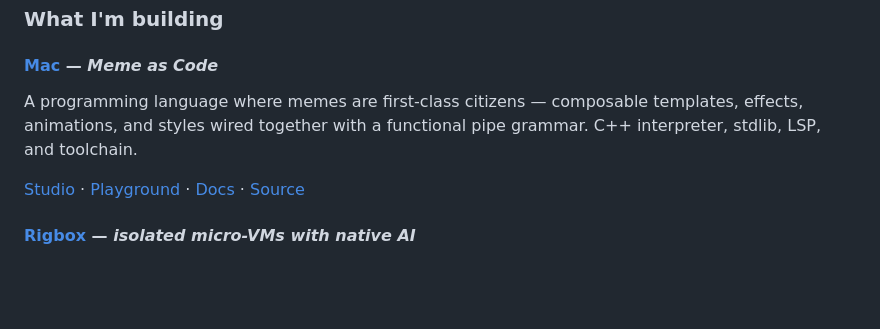
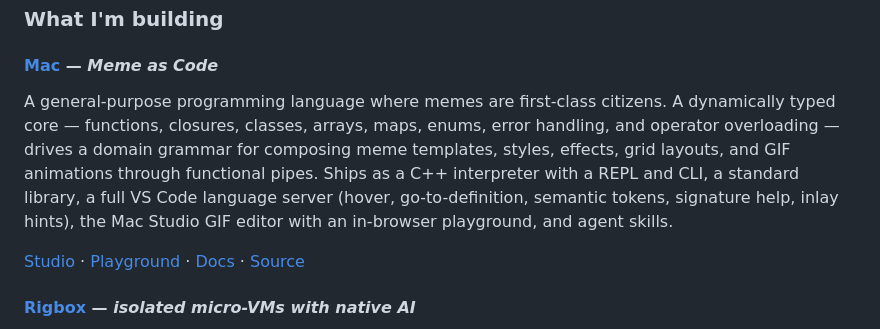
Before and after one commit to jona62/jona62, a Markdown page: README.md, the part around the change. Rendered like a GitHub page; blank space fills up the shorter version.

Commit message:
Expand Mac to full platform description

```diff
--- a/README.md
+++ b/README.md
@@ -17,7 +17,7 @@
 ### What I'm building
 
 #### [Mac](https://macstudio.meme) — *Meme as Code*
-A programming language where memes are first-class citizens — composable templates, effects, animations, and styles wired together with a functional pipe grammar. C++ interpreter, stdlib, LSP, and toolchain.
+A general-purpose programming language where memes are first-class citizens. A dynamically typed core — functions, closures, classes, arrays, maps, enums, error handling, and operator overloading — drives a domain grammar for composing meme templates, styles, effects, grid layouts, and GIF animations through functional pipes. Ships as a C++ interpreter with a REPL and CLI, a standard library, a full VS Code language server (hover, go-to-definition, semantic tokens, signature help, inlay hints), the Mac Studio GIF editor with an in-browser playground, and agent skills.
 
 [Studio](https://macstudio.meme) · [Playground](https://playground.macstudio.meme) · [Docs](https://docs.macstudio.meme) · [Source](https://github.com/jona62/mac)
 
```
